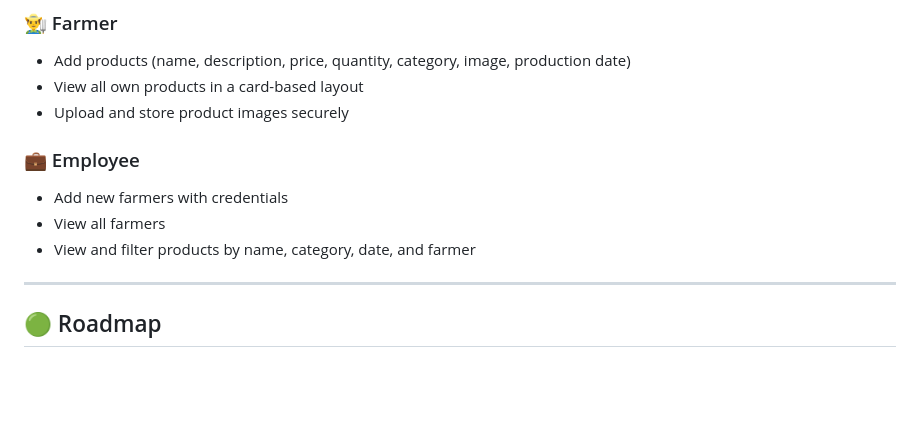
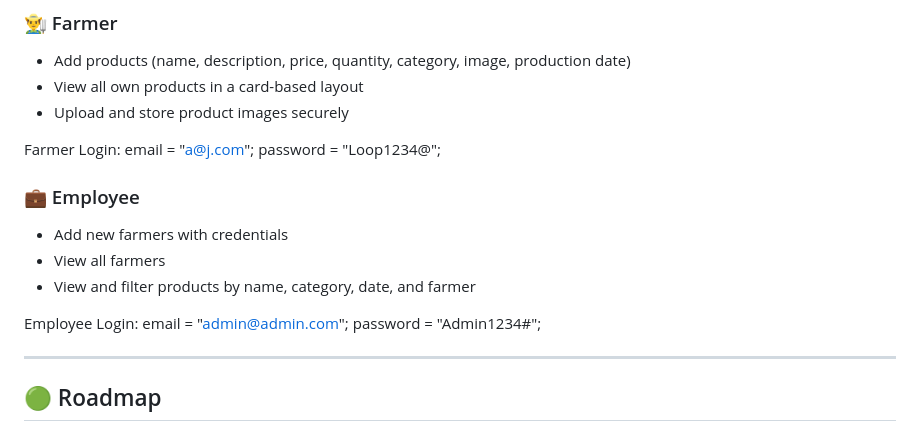
Before and after one commit to ST10268917/Agri-Energy-Connect, a Markdown page: README.md, the part around the change. GitHub-like rendering; blank space fills up the shorter version.

```diff
--- a/README.md
+++ b/README.md
@@ -63,12 +63,21 @@ dotnet run
 - View all own products in a card-based layout
 - Upload and store product images securely
 
+Farmer Login:
+email = "a@j.com";
+password = "Loop1234@";
+
 ### 💼 Employee
 - Add new farmers with credentials
 - View all farmers
 - View and filter products by name, category, date, and farmer
 
+Employee Login:
+email = "admin@admin.com";
+password = "Admin1234#";
+
 ---
+
 
 ## 🟢 Roadmap
 
```
